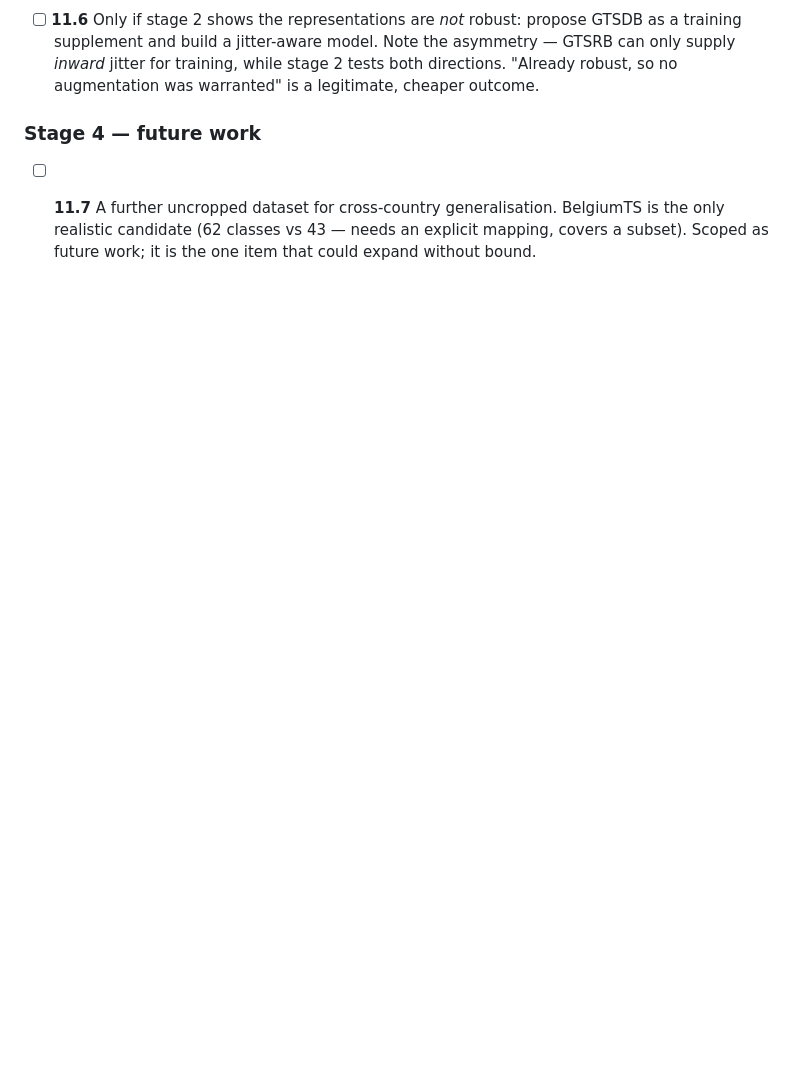
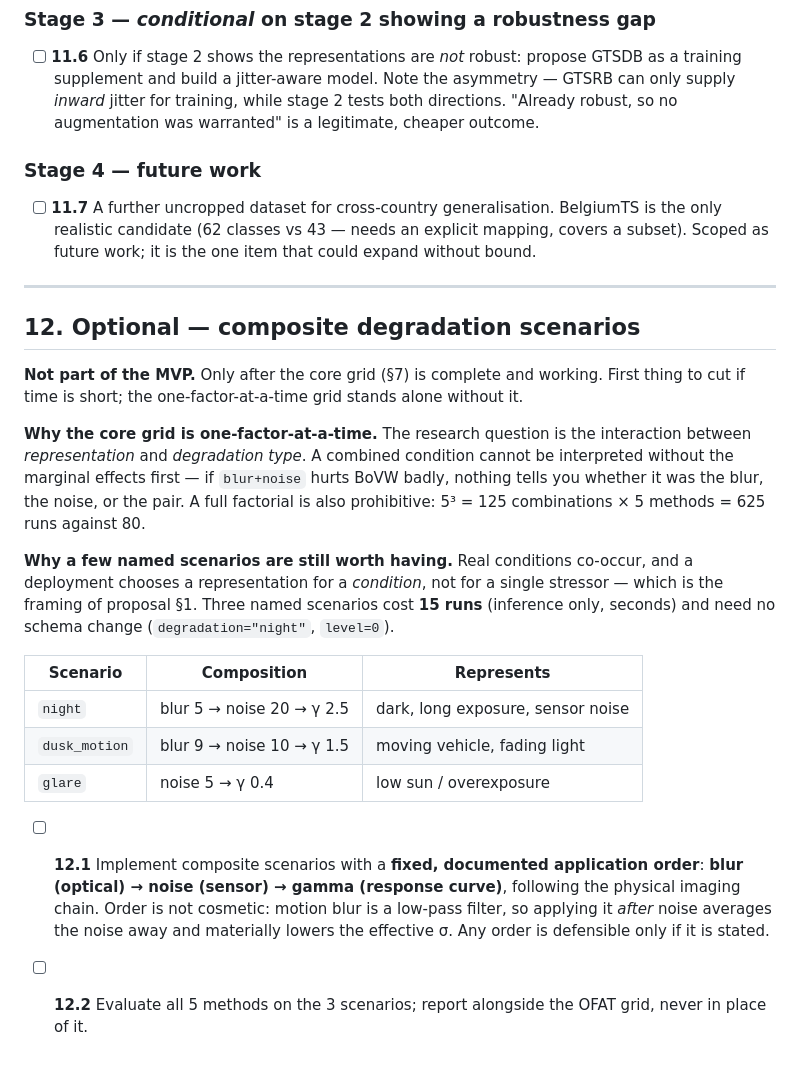
Before and after one commit to mikelandjelos/trafic-sign-classification, a Markdown page: docs/PROJECT_TASKS.md, the part around the change. Rendered like a GitHub page; blank space fills up the shorter version.

Commit message:
Record composite degradation scenarios as an optional post-MVP item
Co-Authored-By: Claude Opus 5 <noreply@anthropic.com>
Claude-Session: https://claude.ai/code/session_01VkAbUnFvC6rArDeHRzXmzg

```diff
--- a/docs/PROJECT_TASKS.md
+++ b/docs/PROJECT_TASKS.md
@@ -434,3 +434,35 @@ No jitter anywhere. Establishes the baseline results and Table 1.
 - [ ] **11.7** A further uncropped dataset for cross-country generalisation. BelgiumTS is the
       only realistic candidate (62 classes vs 43 — needs an explicit mapping, covers a
       subset). Scoped as future work; it is the one item that could expand without bound.
+
+---
+
+## 12. Optional — composite degradation scenarios
+
+**Not part of the MVP.** Only after the core grid (§7) is complete and working. First thing
+to cut if time is short; the one-factor-at-a-time grid stands alone without it.
+
+**Why the core grid is one-factor-at-a-time.** The research question is the interaction
+between *representation* and *degradation type*. A combined condition cannot be interpreted
+without the marginal effects first — if `blur+noise` hurts BoVW badly, nothing tells you
+whether it was the blur, the noise, or the pair. A full factorial is also prohibitive:
+5³ = 125 combinations × 5 methods = 625 runs against 80.
+
+**Why a few named scenarios are still worth having.** Real conditions co-occur, and a
+deployment chooses a representation for a *condition*, not for a single stressor — which is
+the framing of proposal §1. Three named scenarios cost **15 runs** (inference only,
+seconds) and need no schema change (`degradation="night"`, `level=0`).
+
+| Scenario | Composition | Represents |
+|---|---|---|
+| `night` | blur 5 → noise 20 → γ 2.5 | dark, long exposure, sensor noise |
+| `dusk_motion` | blur 9 → noise 10 → γ 1.5 | moving vehicle, fading light |
+| `glare` | noise 5 → γ 0.4 | low sun / overexposure |
+
+- [ ] **12.1** Implement composite scenarios with a **fixed, documented application order**:
+      **blur (optical) → noise (sensor) → gamma (response curve)**, following the physical
+      imaging chain. Order is not cosmetic: motion blur is a low-pass filter, so applying it
+      *after* noise averages the noise away and materially lowers the effective σ. Any order
+      is defensible only if it is stated.
+- [ ] **12.2** Evaluate all 5 methods on the 3 scenarios; report alongside the OFAT grid,
+      never in place of it.
```
